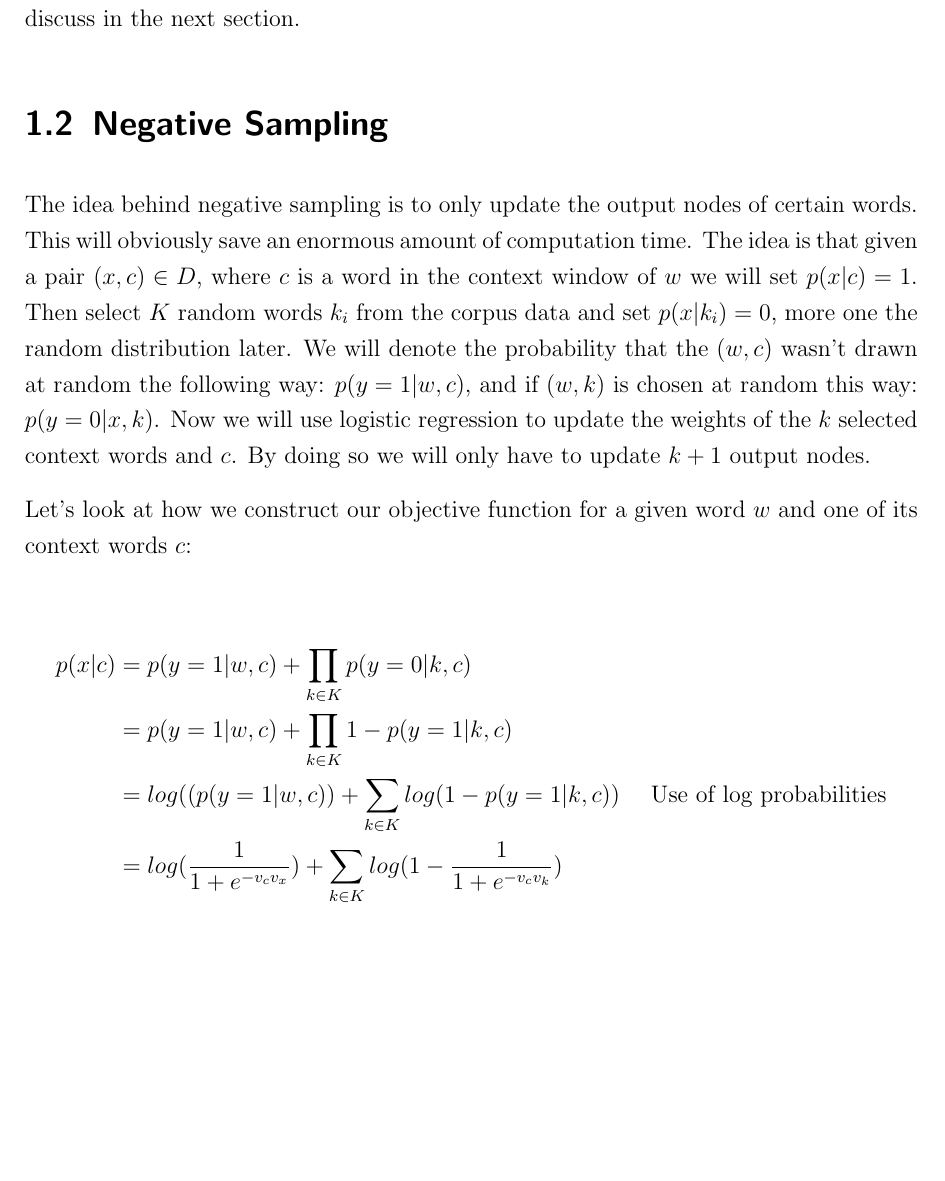
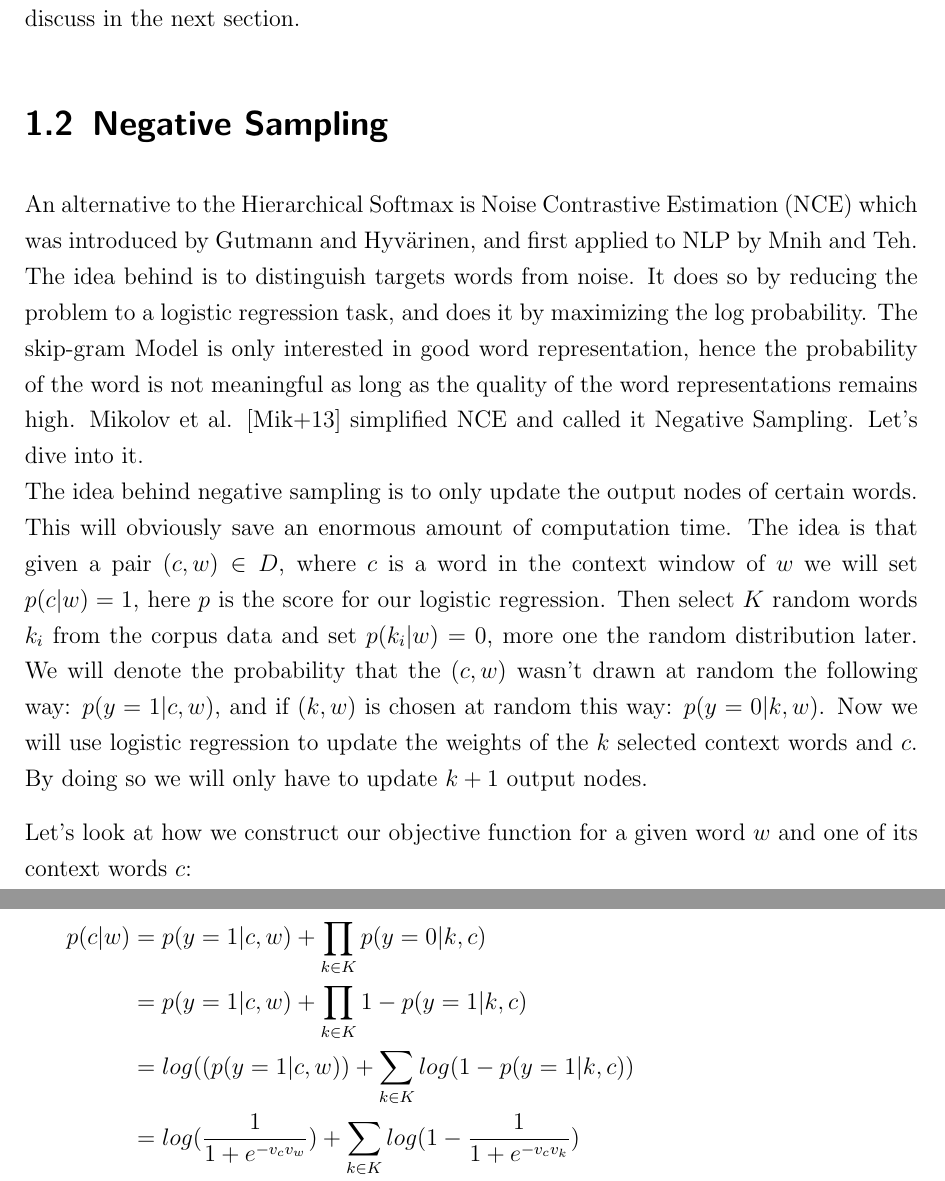
Before and after one commit to c3dric373/bachelorThesis, a LaTeX thesis (thesis_template/thesis.tex, which reads thesis_template/chapters/background.tex): part of page 3 of 12 before the commit and two parts of pages 3 and 4 of 13 after it, the two joined at a grey line, cut so that both start at the same text, the shorter picture padded with empty space. Compiled offline with pdfLaTeX.

Commit message:
nce explanation and score for logistic regression

```diff
--- a/thesis_template/chapters/background.tex
+++ b/thesis_template/chapters/background.tex
@@ -12,17 +12,18 @@ This equation can be transformed quite easily into sums by using log probabiliti
   Here $\tilde{v}_{w_t}$ and $ v_{w_t}$ are the vector representations.  There lies a problem in this approach. As a matter of fact it is unsuitable to compute the softmax. For the computation of $\sum_{w=1}^v exp(v_w^T w_t)$ one has to go over the whole corpus data. As very big data sets are needed to train the model, this is not a solution. But different solutions were proposed by \cite{mikolov2}. The first one is to use a Hierarchical soft max introduced by \cite{hsoftmax}. In this model the probability distribution of the output nodes is saved in a binary tree which gives one a logarithmic computation time for each of these probabilities, and this makes it feasable to compute the softmax. Another possibility is the use of negative sampling which is used in the original word2vec implementation \cite{mikolov2}, which I shall discuss in the next section.
 
 \section{Negative Sampling}
-The idea behind negative sampling is to only update the output nodes of certain words. This will obviously save an enormous amount of computation time. The idea is that given a pair $(x,c) \in D$, where $c$ is a word in the context window of $w$ we will set $p(x|c) =1$. Then select $K$ random words $k_i$ from the corpus data and set $p(x|k_i) = 0$, more one the random distribution later. We will denote the probability that the $(w,c)$ wasn't drawn at random the following way: $p(y=1|w,c)$, and if $(w,k) $ is chosen at random this way: $p(y=0|x,k)$.  Now we will use logistic regression to update the weights of the $k$ selected context words and $c$. By doing so we will only have to update $k+1$ output nodes.
+An alternative to the Hierarchical Softmax is Noise Contrastive Estimation (NCE) which was introduced by Gutmann and Hyvärinen, and first applied to NLP by Mnih and Teh. The idea behind is to distinguish targets words from noise. It does so by reducing the problem to a logistic regression task, and does it by maximizing the log probability. The skip-gram Model is only interested in good word representation, hence the probability of the word is not meaningful as long as the quality of the word representations remains high. Mikolov et al. \cite{mikolov2} simplified NCE and called it Negative Sampling. Let's dive into it.\\
+The idea behind negative sampling is to only update the output nodes of certain words. This will obviously save an enormous amount of computation time. The idea is that given a pair $(c,w) \in D$, where $c$ is a word in the context window of $w$ we will set $p(c|w) =1$, here $p$ is the score for our logistic regression. Then select $K$ random words $k_i$ from the corpus data and set $p(k_i|w) = 0$, more one the random distribution later. We will denote the probability that the $(c,w)$ wasn't drawn at random the following way: $p(y=1|c,w)$, and if $(k,w) $ is chosen at random this way: $p(y=0|k,w)$.  Now we will use logistic regression to update the weights of the $k$ selected context words and $c$. By doing so we will only have to update $k+1$ output nodes.
 
 Let's look at how we construct our objective function for a given word $w$ and one of its context words $c$:
 
 \begin{align*}
-p(x|c) &= p(y=1|w,c) + \prod_{k\in K} p(y=0|k,c)
-\\&= p(y=1|w,c) + \prod_{k\in K} 1- p(y=1|k,c)
-\\&= log((p(y=1|w,c)) + \sum_{k\in K} log(1- p(y=1|k,c)) &&\text{Use of log probabilities}
-\\&=  log(\frac{1}{1+e^{-v_c v_x }})  + \sum_{k\in K} log(1-\frac{1}{1+e^{-v_c v_k}})
-\\&=  log(\frac{1}{1+e^{-v_c v_x }})  + \sum_{k\in K} log(\frac{1}{1+e^{v_c v_k }})
-\\&= log(\sigma(v_c v_x ) + \sum_{k\in K} \sigma(log(-v_c v_k )) &&\text{$ where, \sigma = \frac{1}{1+e^{-x}}$}
+p(c|w) &= p(y=1|c,w) + \prod_{k\in K} p(y=0|k,c)
+\\&= p(y=1|c,w) + \prod_{k\in K} 1- p(y=1|k,c)
+\\&= log((p(y=1|c,w)) + \sum_{k\in K} log(1- p(y=1|k,c))
+\\&=  log(\frac{1}{1+e^{-v_c v_w }})  + \sum_{k\in K} log(1-\frac{1}{1+e^{-v_c v_k}})
+\\&=  log(\frac{1}{1+e^{-v_c v_w }})  + \sum_{k\in K} log(\frac{1}{1+e^{v_c v_k }})
+\\&= log(\sigma(v_c v_w ) + \sum_{k\in K} \sigma(log(-v_c v_k )) &&\text{$ where, \sigma = \frac{1}{1+e^{-x}}$}
 \end{align*}
 
 We see that to compute our objective function we will only have to compute the sum over $K$. Which in practice is very small (2-20). Too put things in perspective lets imagine our data set consists of 100000 words, we set $K=2$ and let's say that each output neuron has weight vector $v$ with $|v| = 300$. When updating our weights we would only update  $0.2*10^{-2}$ of the 300 million weights in the output layer.
```
Also changed, not shown: thesis_template/thesis.pdf, 8 other files.
